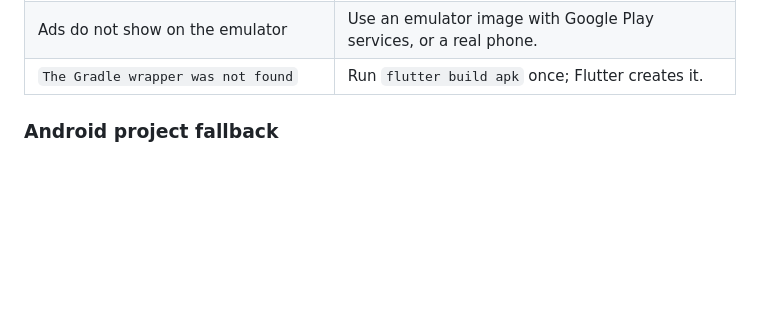
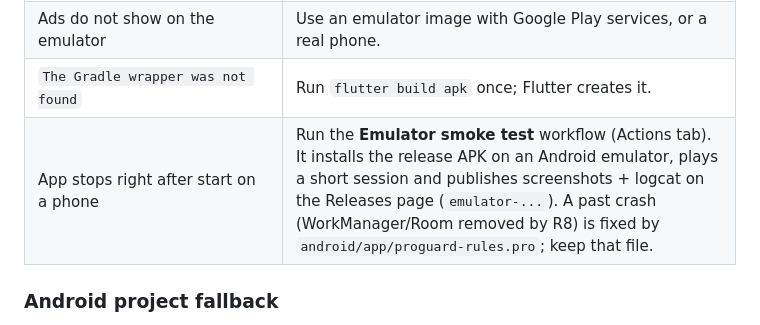
Before and after one commit to samaybachao/chaitapri, a Markdown page: README.md, the part around the change. Drawn GitHub-style; blank space fills up the shorter version.

Commit message:
README: document the emulator smoke test and the R8 keep rules
Co-Authored-By: Claude Sonnet 5.5 <noreply@anthropic.com>
Claude-Session: https://claude.ai/code/session_017w3PXjdp6tacdipk9XmBYj

```diff
--- a/README.md
+++ b/README.md
@@ -246,6 +246,7 @@ missing in one language, a placeholder differs, or a text is not used.
 | No ads show | New AdMob units need up to a day; check internet; check the consent answer (Settings -> Ad privacy choices). The game stays playable without ads. |
 | Ads do not show on the emulator | Use an emulator image with Google Play services, or a real phone. |
 | `The Gradle wrapper was not found` | Run `flutter build apk` once; Flutter creates it. |
+| App stops right after start on a phone | Run the **Emulator smoke test** workflow (Actions tab). It installs the release APK on an Android emulator, plays a short session and publishes screenshots + logcat on the Releases page (`emulator-...`). A past crash (WorkManager/Room removed by R8) is fixed by `android/app/proguard-rules.pro`; keep that file. |
 
 ### Android project fallback
 
```
